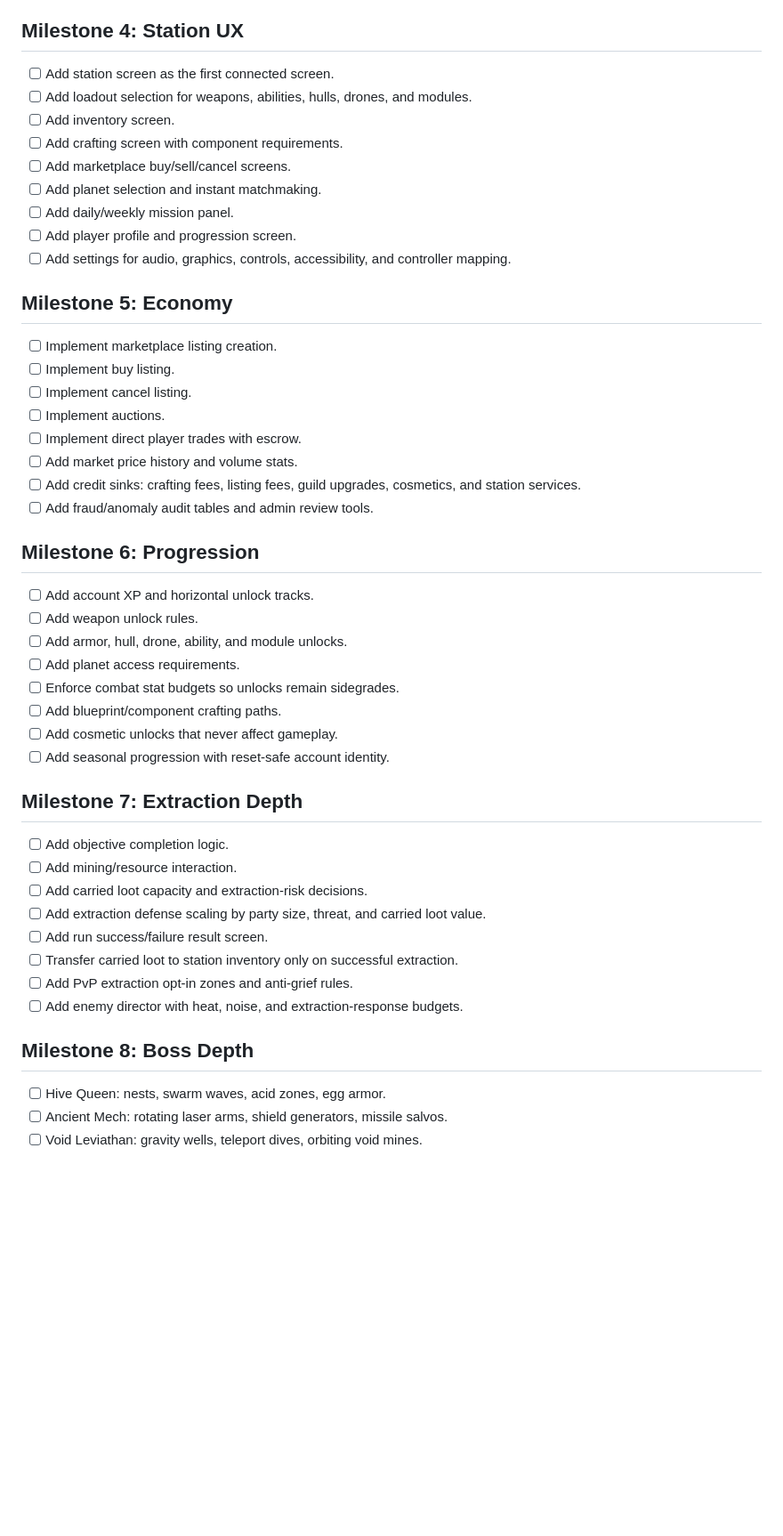
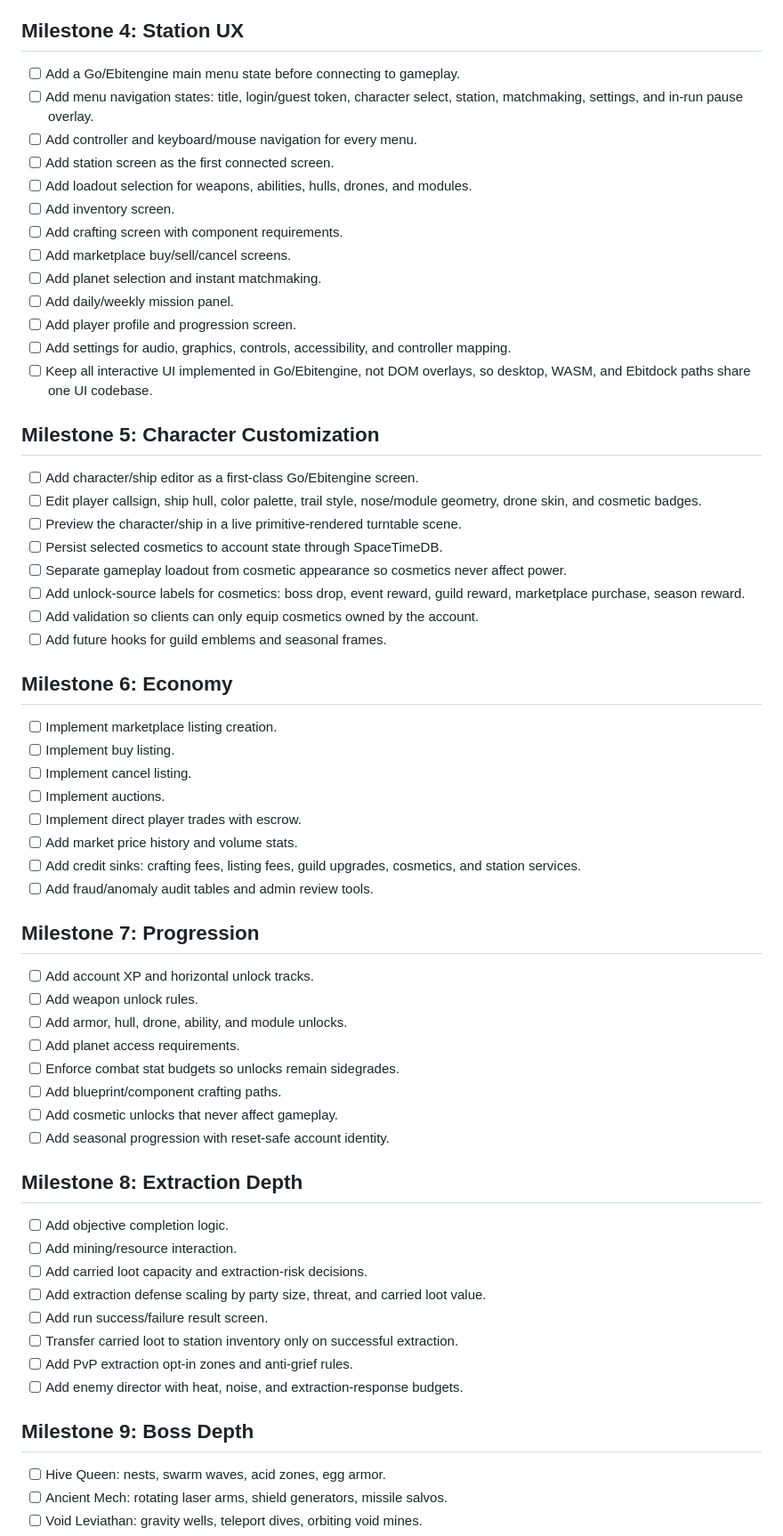
Before and after one commit to BakedSoups/packov, a Markdown page: docs/ROADMAP.md, the part around one of its changes. Shown at 89% size. GitHub-like rendering; blank space fills up the shorter version.

Commit message:
Add Go menu customization and Ebitdock roadmap

```diff
--- a/docs/ROADMAP.md
+++ b/docs/ROADMAP.md
@@ -56,6 +59,9 @@ This roadmap tracks the path from the current foundation to a production-grade b
 
 ## Milestone 4: Station UX
 
+- [ ] Add a Go/Ebitengine main menu state before connecting to gameplay.
+- [ ] Add menu navigation states: title, login/guest token, character select, station, matchmaking, settings, and in-run pause overlay.
+- [ ] Add controller and keyboard/mouse navigation for every menu.
 - [ ] Add station screen as the first connected screen.
 - [ ] Add loadout selection for weapons, abilities, hulls, drones, and modules.
 - [ ] Add inventory screen.
@@ -65,8 +71,20 @@ This roadmap tracks the path from the current foundation to a production-grade b
 - [ ] Add daily/weekly mission panel.
 - [ ] Add player profile and progression screen.
 - [ ] Add settings for audio, graphics, controls, accessibility, and controller mapping.
+- [ ] Keep all interactive UI implemented in Go/Ebitengine, not DOM overlays, so desktop, WASM, and Ebitdock paths share one UI codebase.
 
-## Milestone 5: Economy
+## Milestone 5: Character Customization
+
+- [ ] Add character/ship editor as a first-class Go/Ebitengine screen.
+- [ ] Edit player callsign, ship hull, color palette, trail style, nose/module geometry, drone skin, and cosmetic badges.
+- [ ] Preview the character/ship in a live primitive-rendered turntable scene.
+- [ ] Persist selected cosmetics to account state through SpaceTimeDB.
+- [ ] Separate gameplay loadout from cosmetic appearance so cosmetics never affect power.
+- [ ] Add unlock-source labels for cosmetics: boss drop, event reward, guild reward, marketplace purchase, season reward.
+- [ ] Add validation so clients can only equip cosmetics owned by the account.
+- [ ] Add future hooks for guild emblems and seasonal frames.
+
+## Milestone 6: Economy
 
 - [ ] Implement marketplace listing creation.
 - [ ] Implement buy listing.
@@ -77,7 +95,7 @@ This roadmap tracks the path from the current foundation to a production-grade b
 - [ ] Add credit sinks: crafting fees, listing fees, guild upgrades, cosmetics, and station services.
 - [ ] Add fraud/anomaly audit tables and admin review tools.
 
-## Milestone 6: Progression
+## Milestone 7: Progression
 
 - [ ] Add account XP and horizontal unlock tracks.
 - [ ] Add weapon unlock rules.
@@ -88,7 +106,7 @@ This roadmap tracks the path from the current foundation to a production-grade b
 - [ ] Add cosmetic unlocks that never affect gameplay.
 - [ ] Add seasonal progression with reset-safe account identity.
 
-## Milestone 7: Extraction Depth
+## Milestone 8: Extraction Depth
 
 - [ ] Add objective completion logic.
 - [ ] Add mining/resource interaction.
@@ -99,7 +117,7 @@ This roadmap tracks the path from the current foundation to a production-grade b
 - [ ] Add PvP extraction opt-in zones and anti-grief rules.
 - [ ] Add enemy director with heat, noise, and extraction-response budgets.
 
-## Milestone 8: Boss Depth
+## Milestone 9: Boss Depth
 
 - [ ] Hive Queen: nests, swarm waves, acid zones, egg armor.
 - [ ] Ancient Mech: rotating laser arms, shield generators, missile salvos.
```
Also changed, not shown: other parts of docs/ROADMAP.md (+24 -11 lines).
